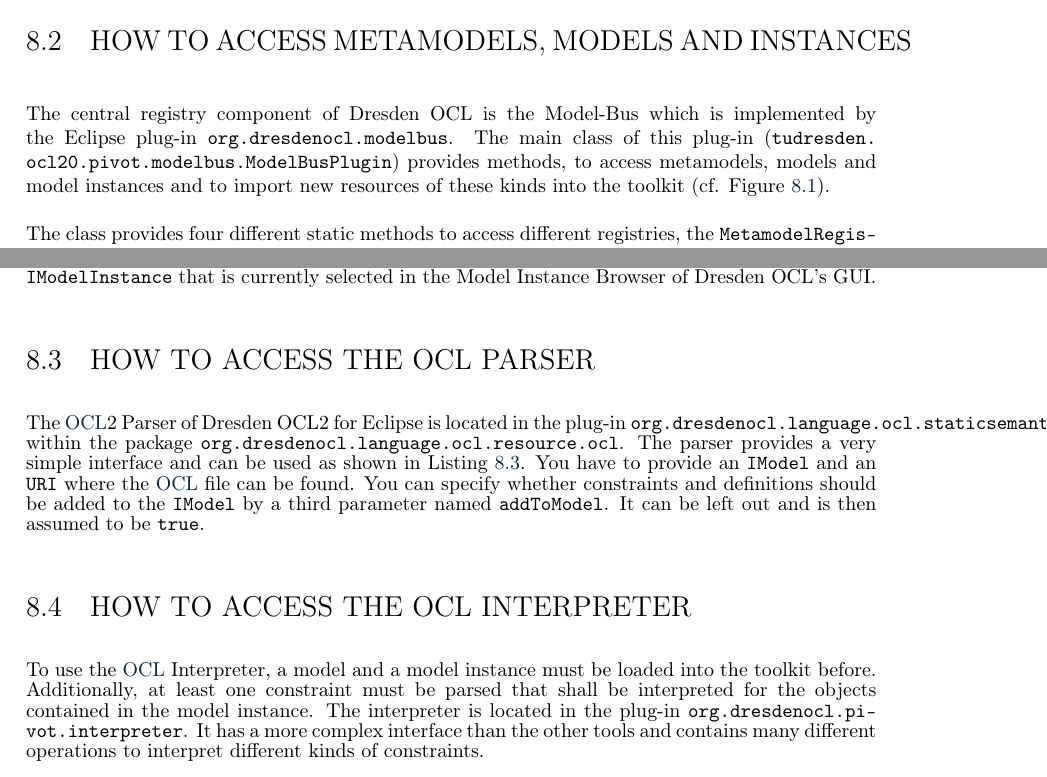
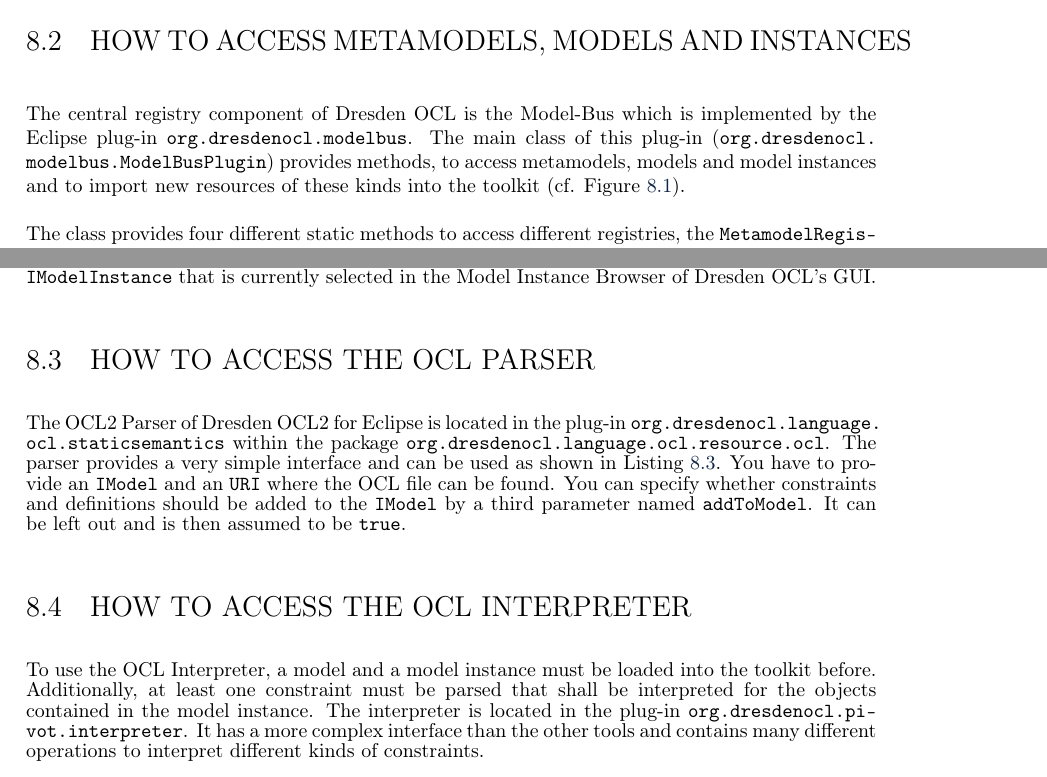
Before and after one commit to dresden-ocl/doc, a LaTeX thesis (tex/manual.tex, which reads tex/chapters/integration.tex): two parts of pages 83 and 86 of 138, joined at a grey line, cut so that both start at the same text. Compiled offline with pdfLaTeX.

Commit message:
Revised facade chapter.

```diff
--- a/tex/chapters/integration.tex
+++ b/tex/chapters/integration.tex
@@ -35,13 +35,13 @@
 The central registry component of Dresden OCL is the \keyword{Model-Bus}
 which is implemented by the Eclipse plug-in
 \code{org.dresdenocl.modelbus}. The main class of this plug-in
-(\code{tudresden.\linebreak[0]ocl20.pivot.modelbus.ModelBusPlugin}) provides
-methods, to access metamodels, models and model instances and to import new
-resources of these kinds into the toolkit (cf.
+(\code{org.dresdenocl.\linebreak[0]modelbus.ModelBusPlugin}) provides methods,
+to access metamodels, models and model instances and to import new resources of
+these kinds into the toolkit (cf.
 Figure~\ref{pic:integration:modelBusPlugin}).
 
-The class provides four different static methods to access different registries,
-the \code{Meta\-model\-Re\-gis\-try}, the \code{ModelRegistry}, the
+The class provides four different static methods to access different
+registries, the \code{Meta\-model\-Re\-gis\-try}, the \code{ModelRegistry}, the
 \code{ModelInstanceTypeRegistry} and the \code{ModelInstanceRegistry}.
 
 \begin{figure}[!b]
@@ -185,26 +184,26 @@
 \end{figure}
 
 After loading the model instance, the model instance can be added to the
-\code{Model\-Instance\-Re\-gis\-try}, that manages all model instances currently
-loaded into Dresden OCL (cf.
-Figure~\ref{pic:integration:modelInstanceRegistry}).
-The \code{ModelInstanceRegistry} can also be used to set an active model
-instance that represents the \code{IModelInstance} that is currently selected in
-the \keyword{Model Instance Browser} of Dresden OCL's GUI.
+\code{Model\-Instance\-Re\-gis\-try}, that manages all model instances
+currently loaded into Dresden OCL (cf.
+Figure~\ref{pic:integration:modelInstanceRegistry}). The
+\code{ModelInstanceRegistry} can also be used to set an active model instance
+that represents the \code{IModelInstance} that is currently selected in the
+\keyword{Model Instance Browser} of Dresden OCL's GUI.
 
 
 
 \section{How to access the OCL Parser}
-The \acs{OCL}2 Parser of \acl{DOT4Eclipse} is located in the plug-in
-\code{org.dresdenocl.\linebreak[0]language.ocl.staticsemantics} within
-the package
-\code{org.dresdenocl.language.ocl\linebreak[0].\linebreak[0]re\-source\linebreak[0].ocl}.
-The parser provides a very simple interface and can be used as shown in Listing
-\ref{lst:integration:parserConstraints}. You have to provide an \code{IModel}
-and an \code{URI} where the \acs{OCL} file can be found. You can specify whether
-constraints and definitions should be added to the \code{IModel} by a third
-parameter named \code{addToModel}. It can be left out and is then assumed to be
-\code{true}.
+
+The OCL2 Parser of \acl{DOT4Eclipse} is located in the plug-in
+\code{org.dresdenocl.language.\linebreak[0]ocl.staticsemantics} within the
+package \code{org.dresdenocl.language.ocl.resource.ocl}. The parser provides a
+very simple interface and can be used as shown in
+Listing~\ref{lst:integration:parserConstraints}. You have to provide an
+\code{IModel} and an \code{URI} where the OCL file can be found. You can specify
+whether constraints and definitions should be added to the \code{IModel} by a
+third parameter named \code{addToModel}. It can be left out and is then assumed
+to be \code{true}.
 
 \begin{figure}[!b]
 \begin{lstlisting}[caption={How to parse constraints.}, captionpos=b, label=lst:integration:parserConstraints]
@@ -220,10 +219,10 @@
 
 \section{How to access the OCL Interpreter}
 
-To use the \acs{OCL} Interpreter, a model and a model instance must be loaded
-into the toolkit before. Additionally, at least one constraint must be parsed
-that shall be interpreted for the objects contained in the model instance. The
-interpreter is located in the plug-in
+To use the OCL Interpreter, a model and a model instance must be loaded into the
+toolkit before. Additionally, at least one constraint must be parsed that shall
+be interpreted for the objects contained in the model instance. The interpreter
+is located in the plug-in
 \code{org.dresdenocl.pi\-vot.\linebreak[0]in\-ter\-pre\-ter}. It has a more
 complex interface than the other tools and contains many different operations
 to interpret different kinds of constraints.
```
Also changed, not shown: tex/chapters/integration.tex (37 more changed lines).
